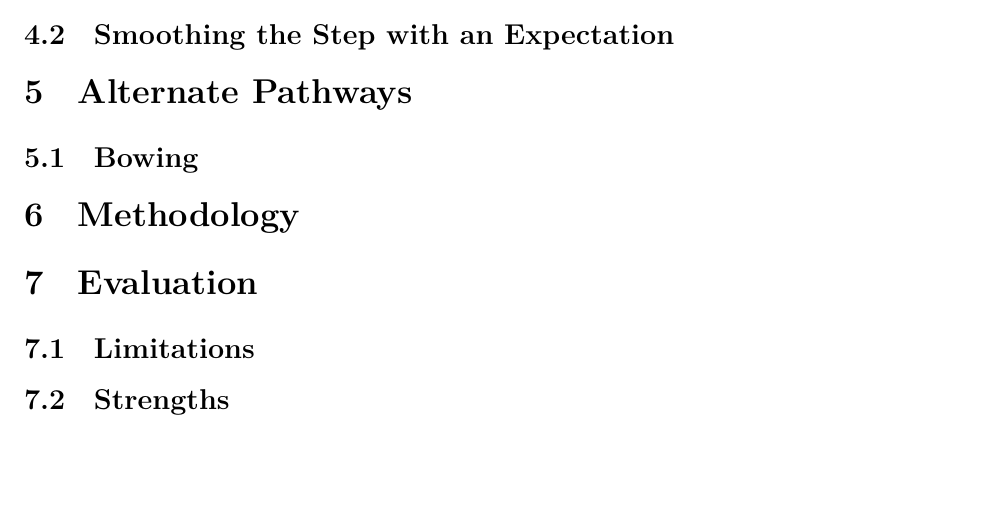
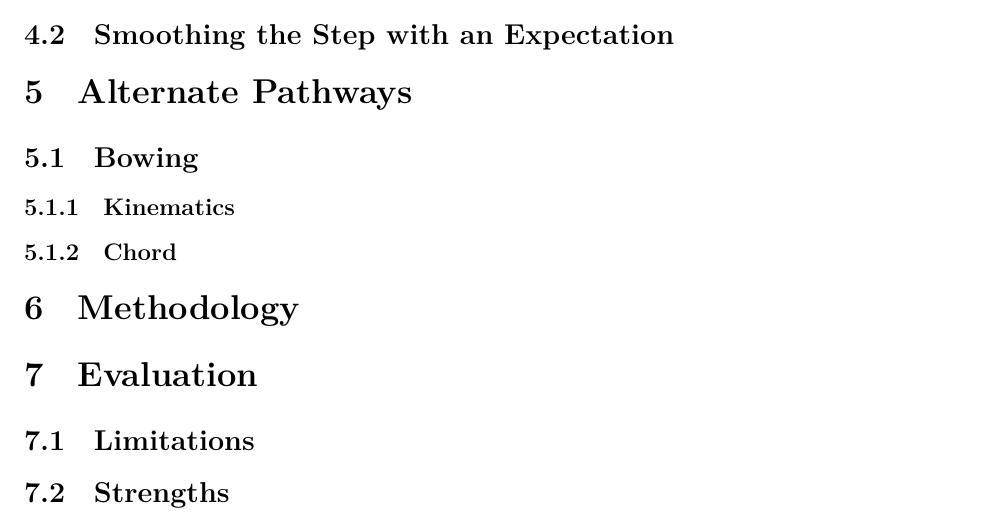
Before and after one commit to Aqawma/math-ia-isak, a LaTeX document (ia_main.tex, which reads dead_ends.tex): part of page 7 of 8, cut so that both start at the same text, the shorter picture padded with empty space. Compiled offline with XeLaTeX.

Commit message:
Auto-commit: changes detected at 2026-11-23 10:17:22

```diff
--- a/dead_ends.tex
+++ b/dead_ends.tex
@@ -1,2 +1,5 @@
 \section{Alternate Pathways}
 \subsection{Bowing}
+\subsubsection{Kinematics}
+
+\subsubsection{Chord}
```
